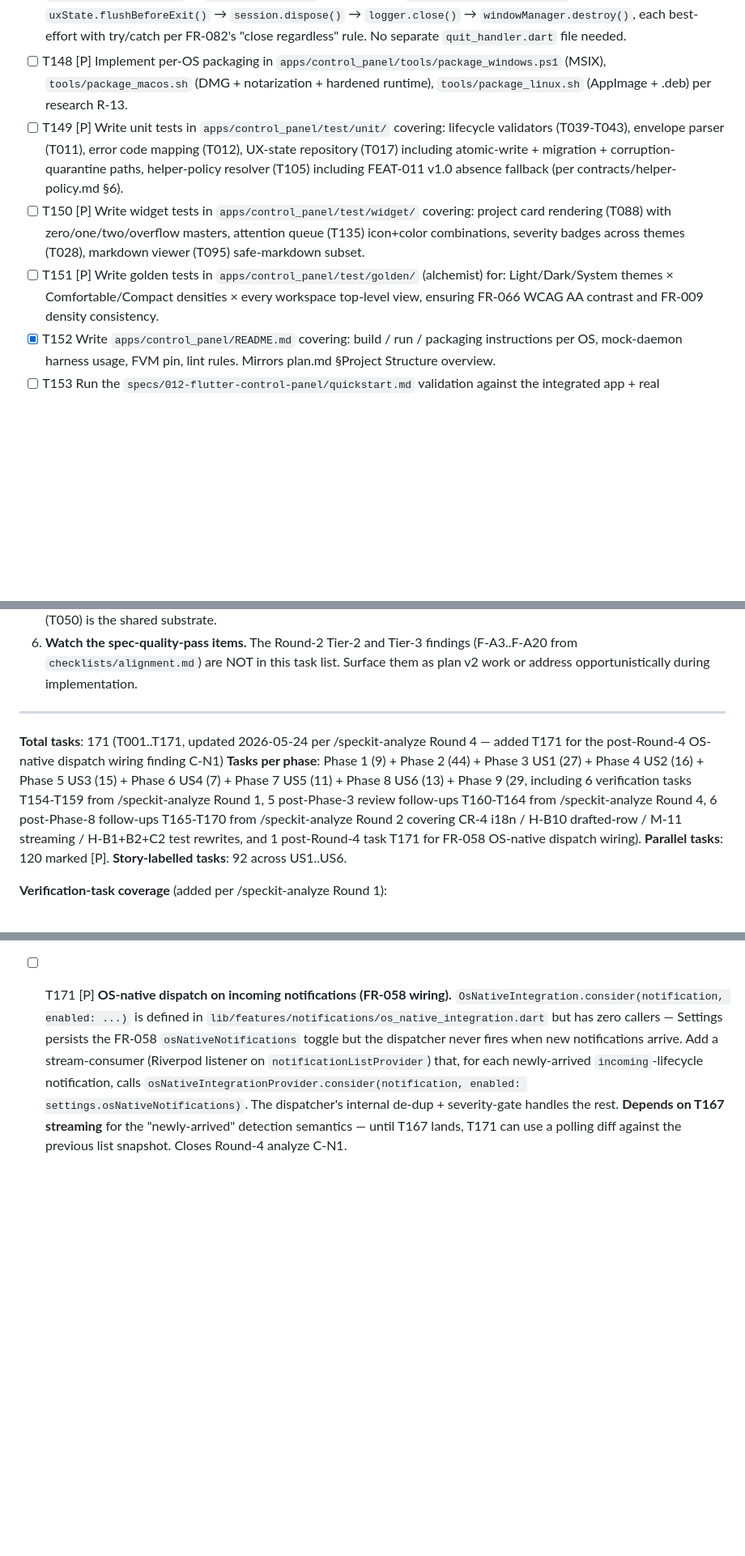
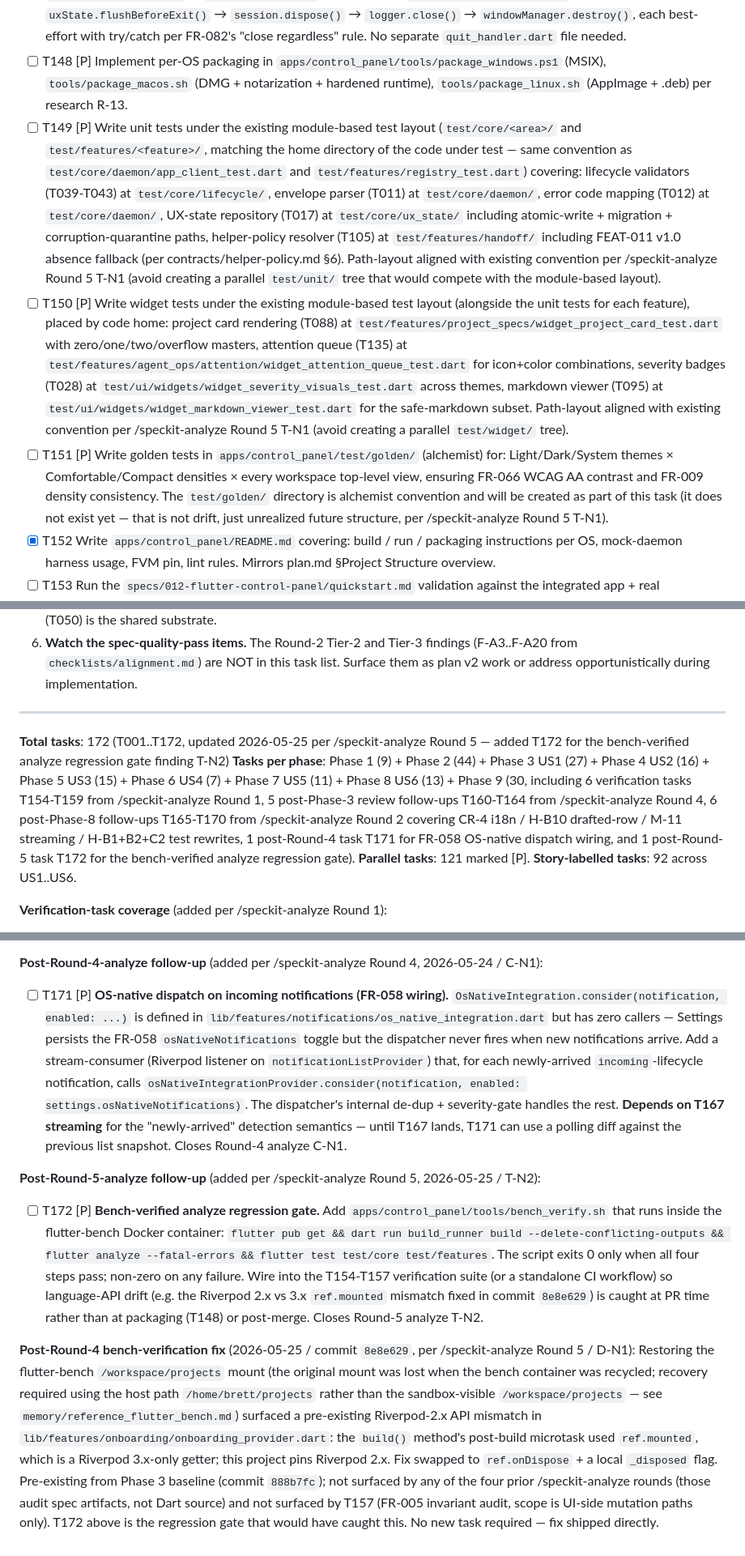
Before and after one commit to opensoft/AgentTower, a Markdown page: specs/012-flutter-control-panel/tasks.md, 3 parts joined by grey strips. Shown at 81% size. Drawn GitHub-style; blank space fills up the shorter version.

Commit message:
FEAT-012: analyze Round 5 remediation (3 findings — all doc/tracking)
T-N1 (MEDIUM): align T149/T150/T151/T164 paths to existing
module-based test layout (test/core/<area>/ + test/features/<feature>/).
Avoids creating parallel test/unit/ + test/widget/ trees that would
compete with the existing convention. T151 keeps test/golden/ (alchemist
convention; dir will be created by the task).

T-N2 (LOW): add T172 [P] bench-verified analyze regression gate
(tools/bench_verify.sh running pub get + build_runner + analyze
--fatal-errors + flutter test). Would have caught the Riverpod 2.x
ref.mounted bug fixed in 8e8e629 at PR time instead of post-merge.

D-N1 (LOW): tasks.md housekeeping section now acknowledges the
8e8e629 bench-verification fix and the mount-recovery story
(/home/brett/projects vs /workspace/projects).

Doc-only remediation, no code changes. Total tasks 171 -> 172,
parallel 120 -> 121, Phase 9 29 -> 30. Pending count 21 -> 22.

```diff
--- a/specs/012-flutter-control-panel/tasks.md
+++ b/specs/012-flutter-control-panel/tasks.md
@@ -366,9 +366,9 @@ This is a multi-language monorepo (per plan.md §Structure Decision). Python sou
 - [X] T146 [P] Implement `apps/control_panel/lib/features/shell/version_display.dart` — FR-068 installed app version display on Dashboard + Settings, "update available" indicator linking to release page (driven by T036).
 - [X] T147 Implement `apps/control_panel/lib/features/shell/quit_handler.dart` — FR-082 immediate-close behavior; trigger FR-069 flush-before-exit via T017. **Status (verified 2026-05-24 / analyze D1):** already landed in `lib/main.dart:117-143` as `_ShutdownListener` (registered via `windowManager.addListener` at line 81). Calls `uxState.flushBeforeExit()` → `session.dispose()` → `logger.close()` → `windowManager.destroy()`, each best-effort with try/catch per FR-082's "close regardless" rule. No separate `quit_handler.dart` file needed.
 - [ ] T148 [P] Implement per-OS packaging in `apps/control_panel/tools/package_windows.ps1` (MSIX), `tools/package_macos.sh` (DMG + notarization + hardened runtime), `tools/package_linux.sh` (AppImage + .deb) per research R-13.
-- [ ] T149 [P] Write unit tests in `apps/control_panel/test/unit/` covering: lifecycle validators (T039-T043), envelope parser (T011), error code mapping (T012), UX-state repository (T017) including atomic-write + migration + corruption-quarantine paths, helper-policy resolver (T105) including FEAT-011 v1.0 absence fallback (per contracts/helper-policy.md §6).
-- [ ] T150 [P] Write widget tests in `apps/control_panel/test/widget/` covering: project card rendering (T088) with zero/one/two/overflow masters, attention queue (T135) icon+color combinations, severity badges across themes (T028), markdown viewer (T095) safe-markdown subset.
-- [ ] T151 [P] Write golden tests in `apps/control_panel/test/golden/` (alchemist) for: Light/Dark/System themes × Comfortable/Compact densities × every workspace top-level view, ensuring FR-066 WCAG AA contrast and FR-009 density consistency.
+- [ ] T149 [P] Write unit tests under the existing module-based test layout (`test/core/<area>/` and `test/features/<feature>/`, matching the home directory of the code under test — same convention as `test/core/daemon/app_client_test.dart` and `test/features/registry_test.dart`) covering: lifecycle validators (T039-T043) at `test/core/lifecycle/`, envelope parser (T011) at `test/core/daemon/`, error code mapping (T012) at `test/core/daemon/`, UX-state repository (T017) at `test/core/ux_state/` including atomic-write + migration + corruption-quarantine paths, helper-policy resolver (T105) at `test/features/handoff/` including FEAT-011 v1.0 absence fallback (per contracts/helper-policy.md §6). Path-layout aligned with existing convention per /speckit-analyze Round 5 T-N1 (avoid creating a parallel `test/unit/` tree that would compete with the module-based layout).
+- [ ] T150 [P] Write widget tests under the existing module-based test layout (alongside the unit tests for each feature), placed by code home: project card rendering (T088) at `test/features/project_specs/widget_project_card_test.dart` with zero/one/two/overflow masters, attention queue (T135) at `test/features/agent_ops/attention/widget_attention_queue_test.dart` for icon+color combinations, severity badges (T028) at `test/ui/widgets/widget_severity_visuals_test.dart` across themes, markdown viewer (T095) at `test/ui/widgets/widget_markdown_viewer_test.dart` for the safe-markdown subset. Path-layout aligned with existing convention per /speckit-analyze Round 5 T-N1 (avoid creating a parallel `test/widget/` tree).
+- [ ] T151 [P] Write golden tests in `apps/control_panel/test/golden/` (alchemist) for: Light/Dark/System themes × Comfortable/Compact densities × every workspace top-level view, ensuring FR-066 WCAG AA contrast and FR-009 density consistency. The `test/golden/` directory is alchemist convention and will be created as part of this task (it does not exist yet — that is not drift, just unrealized future structure, per /speckit-analyze Round 5 T-N1).
 - [X] T152 Write `apps/control_panel/README.md` covering: build / run / packaging instructions per OS, mock-daemon harness usage, FVM pin, lint rules. Mirrors plan.md §Project Structure overview.
 - [ ] T153 Run the `specs/012-flutter-control-panel/quickstart.md` validation against the integrated app + real `agenttowerd` on each supported OS (Windows, macOS, Linux). Record outcomes against each acceptance-check table.
 
@@ -447,9 +447,9 @@ Within a single user-story phase, the [P]-marked tasks against distinct file pat
 
 ---
 
-**Total tasks**: 171 (T001..T171, updated 2026-05-24 per /speckit-analyze Round 4 — added T171 for the post-Round-4 OS-native dispatch wiring finding C-N1)
-**Tasks per phase**: Phase 1 (9) + Phase 2 (44) + Phase 3 US1 (27) + Phase 4 US2 (16) + Phase 5 US3 (15) + Phase 6 US4 (7) + Phase 7 US5 (11) + Phase 8 US6 (13) + Phase 9 (29, including 6 verification tasks T154-T159 from /speckit-analyze Round 1, 5 post-Phase-3 review follow-ups T160-T164 from /speckit-analyze Round 4, 6 post-Phase-8 follow-ups T165-T170 from /speckit-analyze Round 2 covering CR-4 i18n / H-B10 drafted-row / M-11 streaming / H-B1+B2+C2 test rewrites, and 1 post-Round-4 task T171 for FR-058 OS-native dispatch wiring).
-**Parallel tasks**: 120 marked [P].
+**Total tasks**: 172 (T001..T172, updated 2026-05-25 per /speckit-analyze Round 5 — added T172 for the bench-verified analyze regression gate finding T-N2)
+**Tasks per phase**: Phase 1 (9) + Phase 2 (44) + Phase 3 US1 (27) + Phase 4 US2 (16) + Phase 5 US3 (15) + Phase 6 US4 (7) + Phase 7 US5 (11) + Phase 8 US6 (13) + Phase 9 (30, including 6 verification tasks T154-T159 from /speckit-analyze Round 1, 5 post-Phase-3 review follow-ups T160-T164 from /speckit-analyze Round 4, 6 post-Phase-8 follow-ups T165-T170 from /speckit-analyze Round 2 covering CR-4 i18n / H-B10 drafted-row / M-11 streaming / H-B1+B2+C2 test rewrites, 1 post-Round-4 task T171 for FR-058 OS-native dispatch wiring, and 1 post-Round-5 task T172 for the bench-verified analyze regression gate).
+**Parallel tasks**: 121 marked [P].
 **Story-labelled tasks**: 92 across US1..US6.
 
 **Verification-task coverage** (added per /speckit-analyze Round 1):
@@ -484,3 +484,9 @@ These three are the only tasks whose progress depends on changes outside the FEA
 
 **Post-Round-4-analyze follow-up** (added per /speckit-analyze Round 4, 2026-05-24 / C-N1):
 - [ ] T171 [P] **OS-native dispatch on incoming notifications (FR-058 wiring).** `OsNativeIntegration.consider(notification, enabled: ...)` is defined in `lib/features/notifications/os_native_integration.dart` but has zero callers — Settings persists the FR-058 `osNativeNotifications` toggle but the dispatcher never fires when new notifications arrive. Add a stream-consumer (Riverpod listener on `notificationListProvider`) that, for each newly-arrived `incoming`-lifecycle notification, calls `osNativeIntegrationProvider.consider(notification, enabled: settings.osNativeNotifications)`. The dispatcher's internal de-dup + severity-gate handles the rest. **Depends on T167 streaming** for the "newly-arrived" detection semantics — until T167 lands, T171 can use a polling diff against the previous list snapshot. Closes Round-4 analyze C-N1.
+
+**Post-Round-5-analyze follow-up** (added per /speckit-analyze Round 5, 2026-05-25 / T-N2):
+- [ ] T172 [P] **Bench-verified analyze regression gate.** Add `apps/control_panel/tools/bench_verify.sh` that runs inside the flutter-bench Docker container: `flutter pub get && dart run build_runner build --delete-conflicting-outputs && flutter analyze --fatal-errors && flutter test test/core test/features`. The script exits 0 only when all four steps pass; non-zero on any failure. Wire into the T154-T157 verification suite (or a standalone CI workflow) so language-API drift (e.g. the Riverpod 2.x vs 3.x `ref.mounted` mismatch fixed in commit `8e8e629`) is caught at PR time rather than at packaging (T148) or post-merge. Closes Round-5 analyze T-N2.
+
+**Post-Round-4 bench-verification fix** (2026-05-25 / commit `8e8e629`, per /speckit-analyze Round 5 / D-N1):
+Restoring the flutter-bench `/workspace/projects` mount (the original mount was lost when the bench container was recycled; recovery required using the host path `/home/brett/projects` rather than the sandbox-visible `/workspace/projects` — see `memory/reference_flutter_bench.md`) surfaced a pre-existing Riverpod-2.x API mismatch in `lib/features/onboarding/onboarding_provider.dart`: the `build()` method's post-build microtask used `ref.mounted`, which is a Riverpod 3.x-only getter; this project pins Riverpod 2.x. Fix swapped to `ref.onDispose` + a local `_disposed` flag. Pre-existing from Phase 3 baseline (commit `888b7fc`); not surfaced by any of the four prior /speckit-analyze rounds (those audit spec artifacts, not Dart source) and not surfaced by T157 (FR-005 invariant audit, scope is UI-side mutation paths only). T172 above is the regression gate that would have caught this. No new task required — fix shipped directly.
```
Also changed, not shown: other parts of specs/012-flutter-control-panel/tasks.md (+1 -1 lines).
